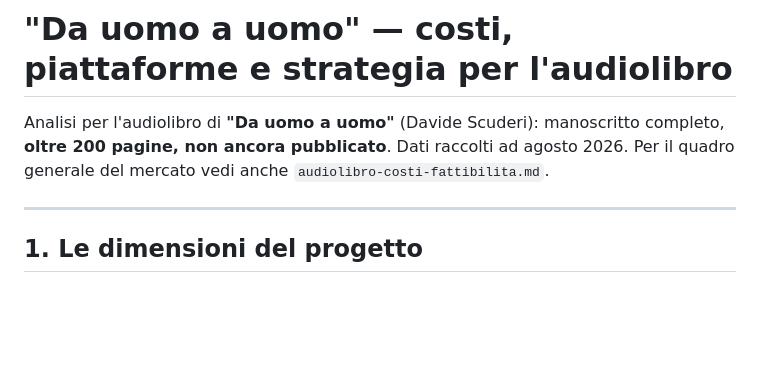
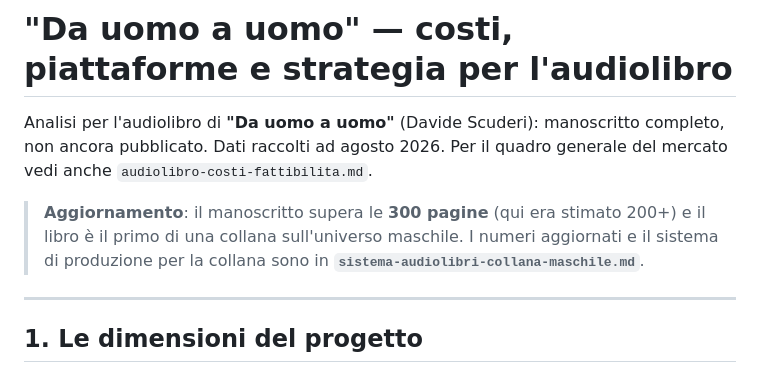
Before and after one commit to davidemcb/kinesiologia-studio, a Markdown page: docs/audiolibro-da-uomo-a-uomo.md, the part around the change. GitHub-like rendering; blank space fills up the shorter version.

Commit message:
Sistema di produzione audiolibri per la collana sull'universo maschile
Co-Authored-By: Claude Fable 5 <noreply@anthropic.com>
Claude-Session: https://claude.ai/code/session_017byjESnhtoXRtT22wXHVqy

```diff
--- a/docs/audiolibro-da-uomo-a-uomo.md
+++ b/docs/audiolibro-da-uomo-a-uomo.md
@@ -1,9 +1,13 @@
 # "Da uomo a uomo" — costi, piattaforme e strategia per l'audiolibro
 
 Analisi per l'audiolibro di **"Da uomo a uomo"** (Davide Scuderi): manoscritto
-completo, **oltre 200 pagine, non ancora pubblicato**. Dati raccolti ad
-agosto 2026. Per il quadro generale del mercato vedi anche
-`audiolibro-costi-fattibilita.md`.
+completo, non ancora pubblicato. Dati raccolti ad agosto 2026. Per il quadro
+generale del mercato vedi anche `audiolibro-costi-fattibilita.md`.
+
+> **Aggiornamento**: il manoscritto supera le **300 pagine** (qui era stimato
+> 200+) e il libro è il primo di una collana sull'universo maschile. I numeri
+> aggiornati e il sistema di produzione per la collana sono in
+> **`sistema-audiolibri-collana-maschile.md`**.
 
 ---
 
```
Also changed, not shown: docs/sistema-audiolibri-collana-maschile.md (added, +162 -0 lines).
